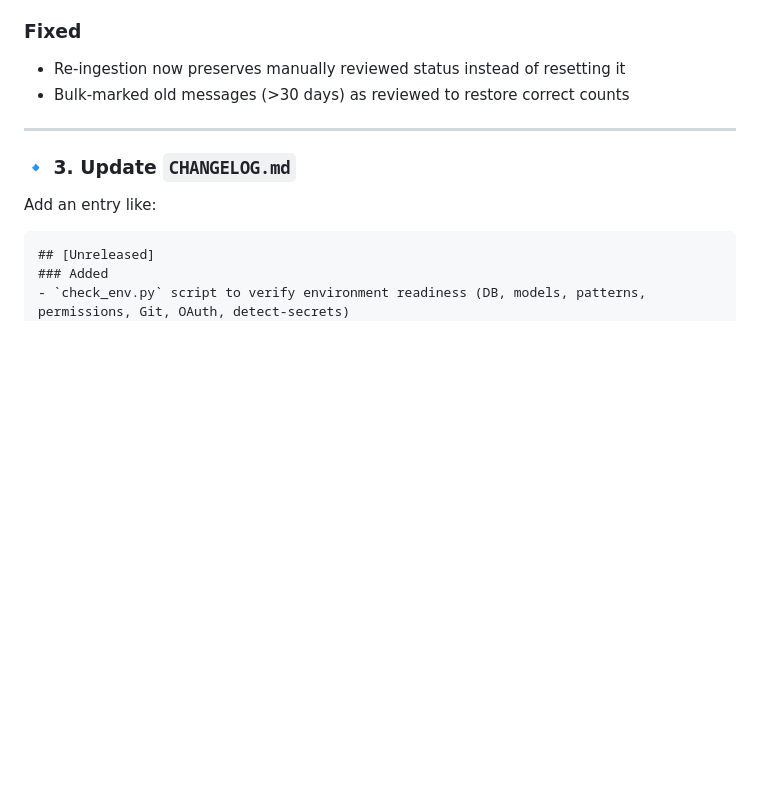
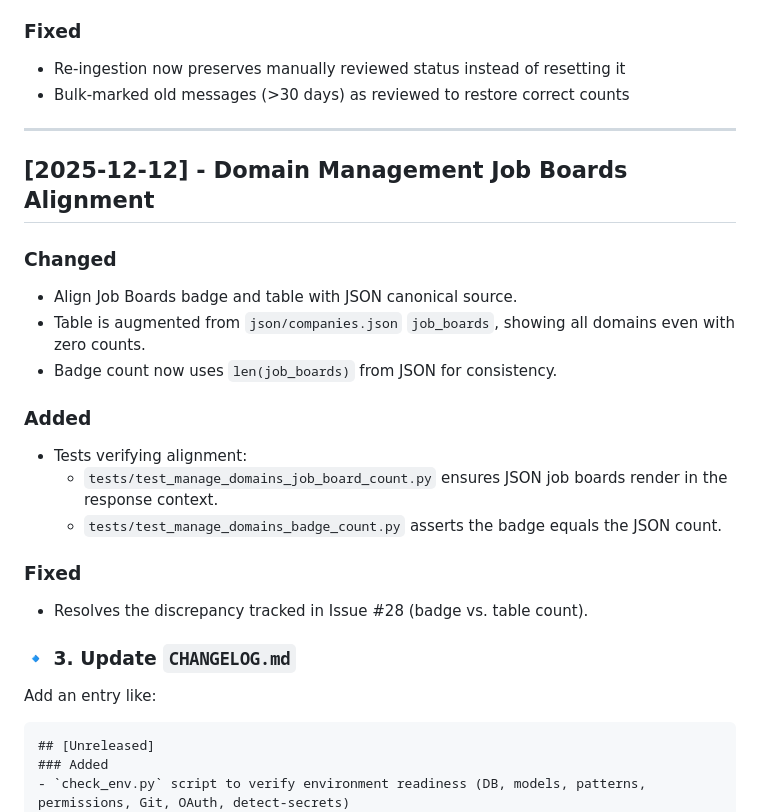
Before and after one commit to cyberthreatgurl/GmailJobTracker, a Markdown page: markdown/CHANGELOG.md, the part around the change. Rendered like a GitHub page; blank space fills up the shorter version.

Commit message:
Docs: CHANGELOG entry and DOMAIN_MANAGEMENT page for Job Boards alignment

```diff
--- a/markdown/CHANGELOG.md
+++ b/markdown/CHANGELOG.md
@@ -27,6 +27,25 @@ and this project adheres to [Semantic Versioning](https://semver.org/spec/v2.0.0
 - Bulk-marked old messages (>30 days) as reviewed to restore correct counts
 
 ---
+
+## [2025-12-12] - Domain Management Job Boards Alignment
+
+### Changed
+
+- Align Job Boards badge and table with JSON canonical source.
+- Table is augmented from `json/companies.json` `job_boards`, showing all domains even with zero counts.
+- Badge count now uses `len(job_boards)` from JSON for consistency.
+
+### Added
+
+- Tests verifying alignment:
+	- `tests/test_manage_domains_job_board_count.py` ensures JSON job boards render in the response context.
+	- `tests/test_manage_domains_badge_count.py` asserts the badge equals the JSON count.
+
+### Fixed
+
+- Resolves the discrepancy tracked in Issue #28 (badge vs. table count).
+
 
 ### 🔹 3. **Update `CHANGELOG.md`**
 
```
Also changed, not shown: markdown/DOMAIN_MANAGEMENT.md (added, +20 -0 lines).
